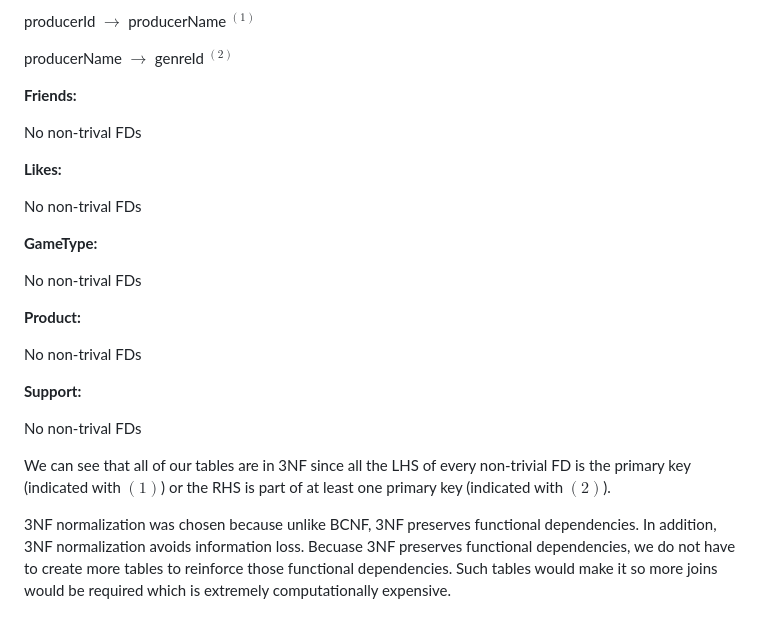
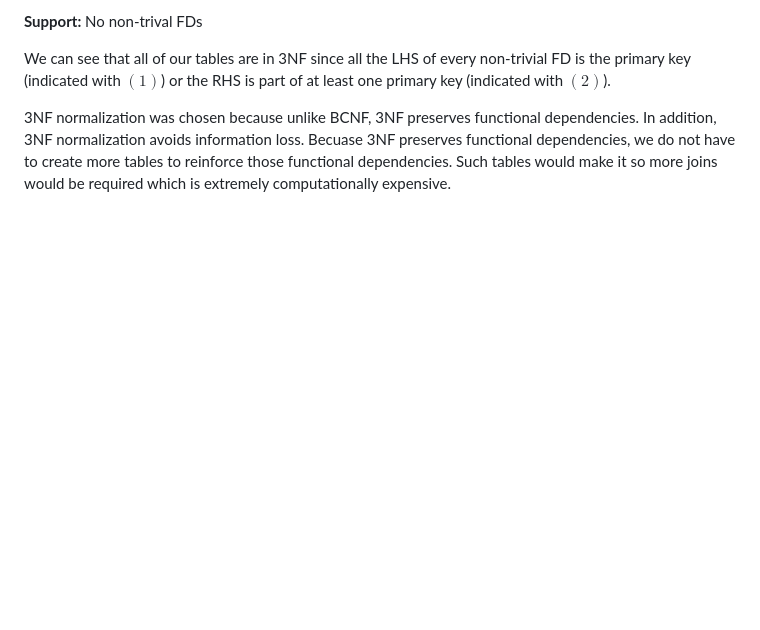
Before and after one commit to cs411-alawini/fa23-cs411-team040-Team40, a Markdown page: doc/DatabaseDesignSchema.md, the part around one of its changes. Rendered like a GitHub page; blank space fills up the shorter version.

```diff
--- a/doc/DatabaseDesignSchema.md
+++ b/doc/DatabaseDesignSchema.md
@@ -210,26 +196,4 @@ gid, date $\to$ price $^{(1)}$
-producerId $\to$ producerName $^{(1)}$
-
-producerName $\to$ genreId $^{(2)}$
-
-**Friends:**
-
-No non-trival FDs
-
-**Likes:**
-
-No non-trival FDs
-
-**GameType:**
-
-No non-trival FDs
-
-**Product:**
-
-No non-trival FDs
-
-**Support:**
-
-No non-trival FDs
+**Support:** No non-trival FDs
 
 We can see that all of our tables are in 3NF since all the LHS of every non-trivial FD is the primary key (indicated with ${(1)}$) or the RHS is part of at least one primary key (indicated with ${(2)}$).
 
```
Also changed, not shown: other parts of doc/DatabaseDesignSchema.md (+19 -33 lines).
